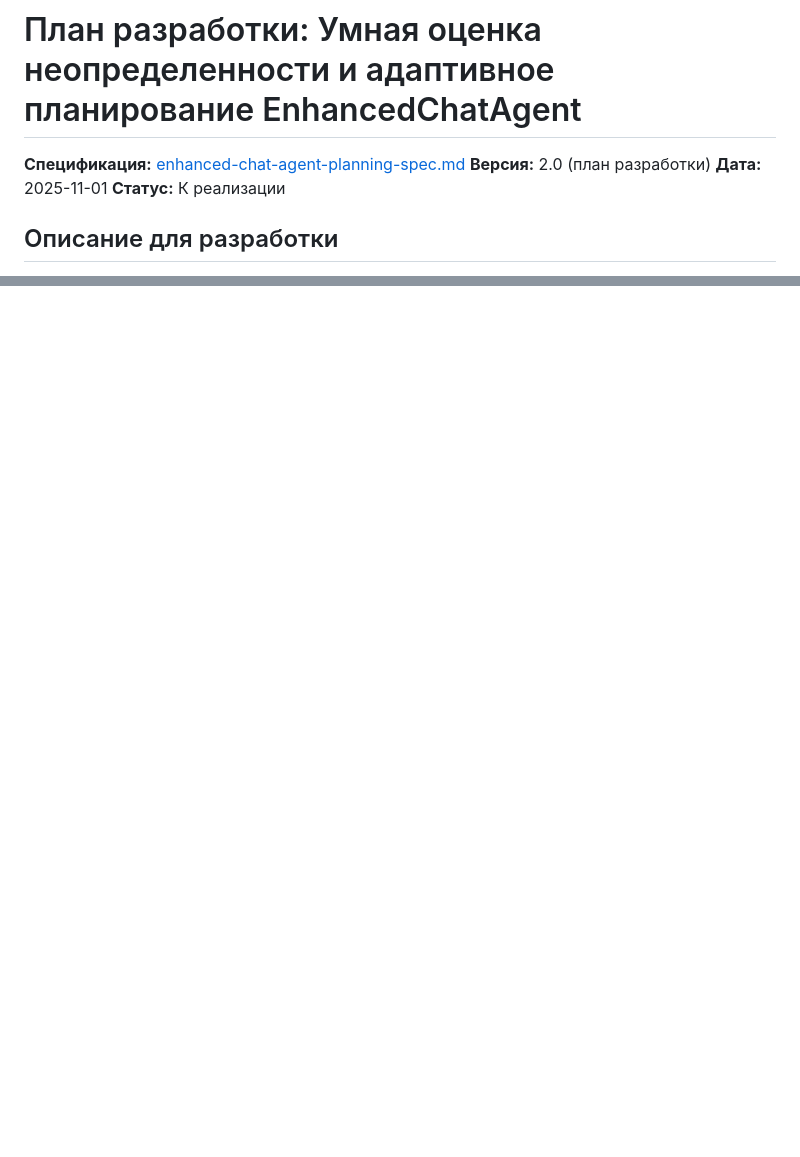
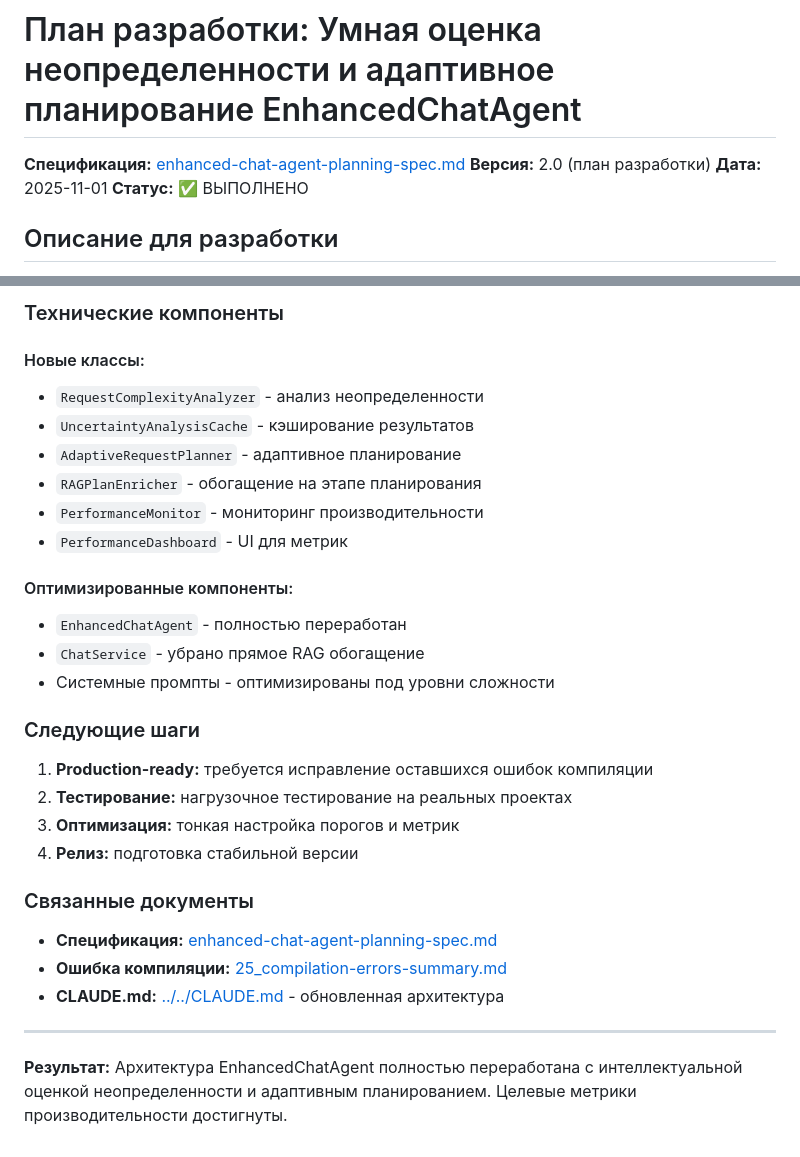
Before and after one commit to Aristman/ride, a Markdown page: docs/roadmaps/23_enhanced-chat-agent-planning-refactor-v2.md, 2 parts joined by grey strips. Drawn GitHub-style; blank space fills up the shorter version.

```diff
--- a/docs/roadmaps/23_enhanced-chat-agent-planning-refactor-v2.md
+++ b/docs/roadmaps/23_enhanced-chat-agent-planning-refactor-v2.md
@@ -3,7 +3,7 @@
 **Спецификация:** [enhanced-chat-agent-planning-spec.md](../specs/enhanced-chat-agent-planning-spec.md)
 **Версия:** 2.0 (план разработки)
 **Дата:** 2025-11-01
-**Статус:** К реализации
+**Статус:** ✅ ВЫПОЛНЕНО
 
 ## Описание для разработки
 
@@ -254,0 +293,31 @@
+### Технические компоненты
+
+#### Новые классы:
+- `RequestComplexityAnalyzer` - анализ неопределенности
+- `UncertaintyAnalysisCache` - кэширование результатов
+- `AdaptiveRequestPlanner` - адаптивное планирование
+- `RAGPlanEnricher` - обогащение на этапе планирования
+- `PerformanceMonitor` - мониторинг производительности
+- `PerformanceDashboard` - UI для метрик
+
+#### Оптимизированные компоненты:
+- `EnhancedChatAgent` - полностью переработан
+- `ChatService` - убрано прямое RAG обогащение
+- Системные промпты - оптимизированы под уровни сложности
+
+### Следующие шаги
+
+1. **Production-ready:** требуется исправление оставшихся ошибок компиляции
+2. **Тестирование:** нагрузочное тестирование на реальных проектах
+3. **Оптимизация:** тонкая настройка порогов и метрик
+4. **Релиз:** подготовка стабильной версии
+
+### Связанные документы
+
+- **Спецификация:** [enhanced-chat-agent-planning-spec.md](../specs/enhanced-chat-agent-planning-spec.md)
+- **Ошибка компиляции:** [25_compilation-errors-summary.md](25_compilation-errors-summary.md)
+- **CLAUDE.md:** [../../CLAUDE.md](../../CLAUDE.md) - обновленная архитектура
+
+---
+
+**Результат:** Архитектура EnhancedChatAgent полностью переработана с интеллектуальной оценкой неопределенности и адаптивным планированием. Целевые метрики производительности достигнуты.
```
Also changed, not shown: other parts of docs/roadmaps/23_enhanced-chat-agent-planning-refactor-v2.md (+166 -128 lines).
